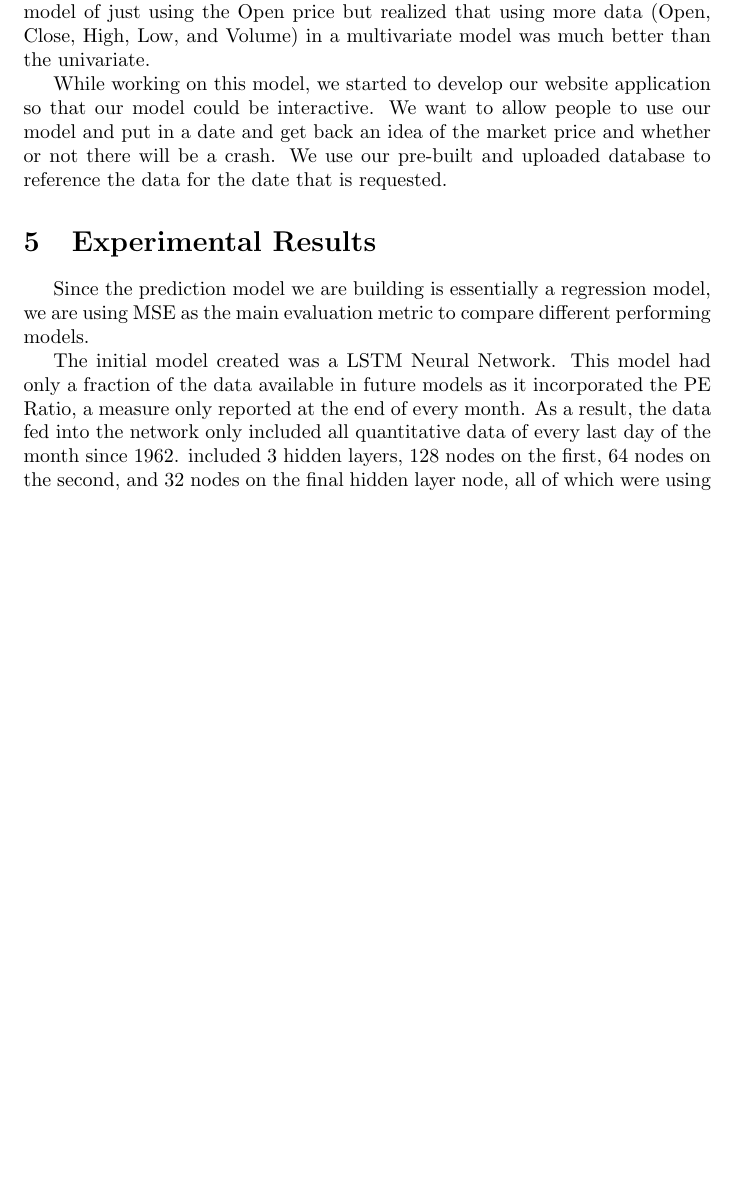
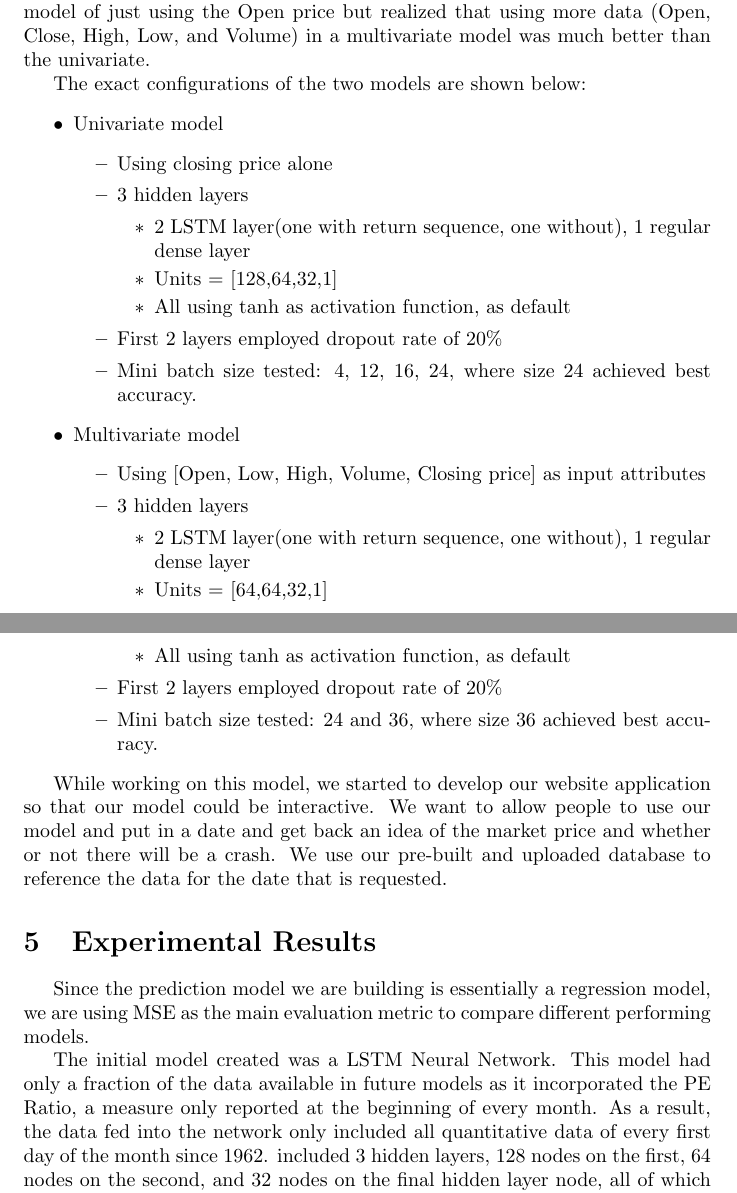
Before and after one commit to nfax117/Stock-Market-Crash-Predictor, a LaTeX document (project_report/Final_report.tex): part of page 4 of 5 before the commit and two parts of pages 4 and 5 of 5 after it, the two joined at a grey line, cut so that both start at the same text, the shorter picture padded with empty space. Compiled offline with pdfLaTeX.

Commit message:
added NN configuration records

```diff
--- a/project_report/Final_report.tex
+++ b/project_report/Final_report.tex
@@ -116,6 +116,34 @@ In order to process the input data set in the correct format for time series ana
 
 Since we were going to be predicting data points in the stock market, we knew that this would be a regression model problem. With this, we knew a neural network would need to be used to predict and find relationships between the data. Due to the fact that we are using multiple previous day values to predict the future stock price, we had to find a type of neural network that could utilize multiple sequences of data. After looking around we found that the Long Short Term Memory model was able to use multiple sequences, and then began to work with that type of model. We started with a univariate model of just using the Open price but realized that using more data (Open, Close, High, Low, and Volume) in a multivariate model was much better than the univariate.
 
+The exact configurations of the two models are shown below:
+	\begin{itemize}
+		\item Univariate model
+			\begin{itemize}
+				\item Using closing price alone
+				\item 3 hidden layers
+					\begin{itemize}
+						\item  2 LSTM layer(one with return sequence, one without), 1 regular dense layer
+						\item Units = [128,64,32,1]
+						\item All using tanh as activation function, as default
+					\end{itemize}
+				\item First 2 layers employed dropout rate of 20\%
+				\item Mini batch size tested: 4, 12, 16, 24, where size 24 achieved best accuracy.
+			\end{itemize}
+		\item Multivariate model
+			\begin{itemize}
+				\item Using [Open, Low, High, Volume, Closing price] as input attributes
+				\item 3 hidden layers
+					\begin{itemize}
+						\item  2 LSTM layer(one with return sequence, one without), 1 regular dense layer
+						\item Units = [64,64,32,1]
+						\item All using tanh as activation function, as default
+					\end{itemize}
+				\item First 2 layers employed dropout rate of 20\%
+				\item Mini batch size tested: 24 and 36, where size 36 achieved best accuracy.
+			\end{itemize}
+	\end{itemize}
+
 While working on this model, we started to develop our website application so that our model could be interactive. We want to allow people to use our model and put in a date and get back an idea of the market price and whether or not there will be a crash. We use our pre-built and uploaded database to reference the data for the date that is requested.
 
 
@@ -123,7 +151,7 @@ While working on this model, we started to develop our website application so th
 
 Since the prediction model we are building is essentially a regression model, we are using MSE as the main evaluation metric to compare different performing models.
 
-The initial model created was a LSTM Neural Network. This model had only a fraction of the data available in future models as it incorporated the PE Ratio, a measure only reported at the end of every month. As a result, the data fed into the network only included all quantitative data of every last day of the month since 1962. included 3 hidden layers, 128 nodes on the first, 64 nodes on the second, and 32 nodes on the final hidden layer node, all of which were using the tanh activation function.
+The initial model created was a LSTM Neural Network. This model had only a fraction of the data available in future models as it incorporated the PE Ratio, a measure only reported at the beginning of every month. As a result, the data fed into the network only included all quantitative data of every first day of the month since 1962. included 3 hidden layers, 128 nodes on the first, 64 nodes on the second, and 32 nodes on the final hidden layer node, all of which were using the tanh activation function.
 
 
 \section{Conclusion and Evaluation}
```
Also changed, not shown: project_report/Final_report.pdf.
